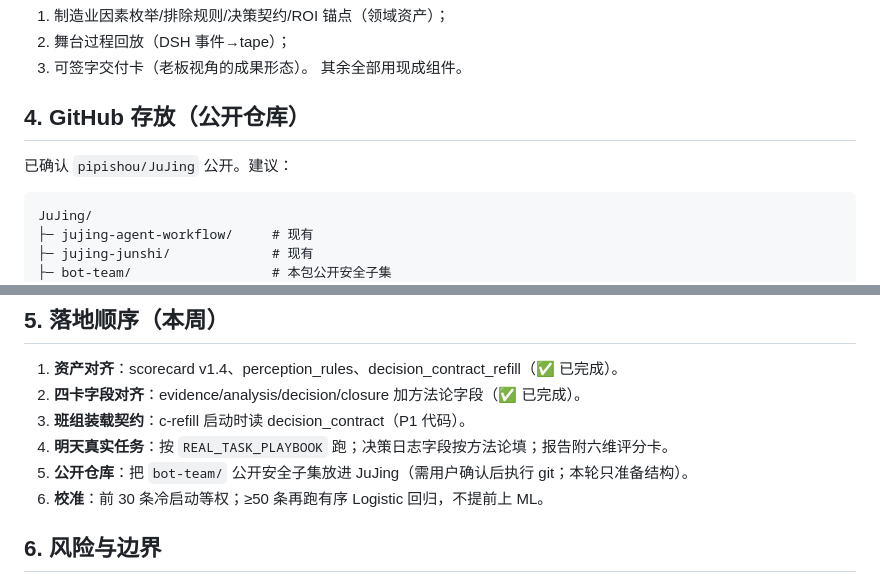
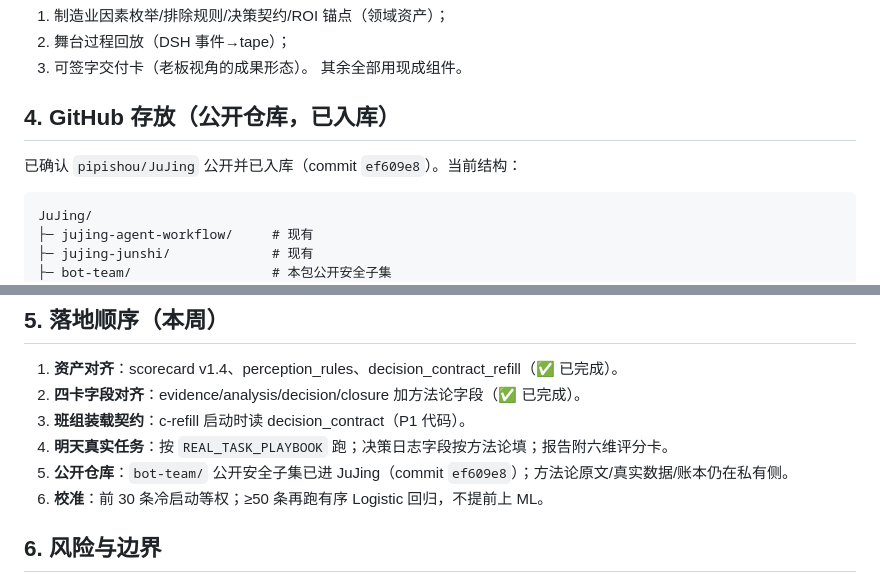
Before and after one commit to pipishou/JuJing, a Markdown page: docs/METHODOLOGY_INTEGRATION_2026-10-18_zh.md, 2 parts joined by grey strips. GitHub-like rendering.

Commit message:
docs: record bot-team public push and boundaries

````diff
--- a/docs/METHODOLOGY_INTEGRATION_2026-10-18_zh.md
+++ b/docs/METHODOLOGY_INTEGRATION_2026-10-18_zh.md
@@ -61,9 +61,9 @@
 3. 可签字交付卡（老板视角的成果形态）。
 其余全部用现成组件。
 
-## 4. GitHub 存放（公开仓库）
+## 4. GitHub 存放（公开仓库，已入库）
 
-已确认 `pipishou/JuJing` 公开。建议：
+已确认 `pipishou/JuJing` 公开并已入库（commit `ef609e8`）。当前结构：
 
 ```text
 JuJing/
@@ -85,7 +85,7 @@ JuJing/
 2. **四卡字段对齐**：evidence/analysis/decision/closure 加方法论字段（✅ 已完成）。
 3. **班组装载契约**：c-refill 启动时读 decision_contract（P1 代码）。
 4. **明天真实任务**：按 `REAL_TASK_PLAYBOOK` 跑；决策日志字段按方法论填；报告附六维评分卡。
-5. **公开仓库**：把 `bot-team/` 公开安全子集放进 JuJing（需用户确认后执行 git；本轮只准备结构）。
+5. **公开仓库**：`bot-team/` 公开安全子集已进 JuJing（commit `ef609e8`）；方法论原文/真实数据/账本仍在私有侧。
 6. **校准**：前 30 条冷启动等权；≥50 条再跑有序 Logistic 回归，不提前上 ML。
 
 ## 6. 风险与边界
````
Also changed, not shown: docs/GITHUB_REPO_PLAN_2026-10-18_zh.md (+5 -5 lines).
